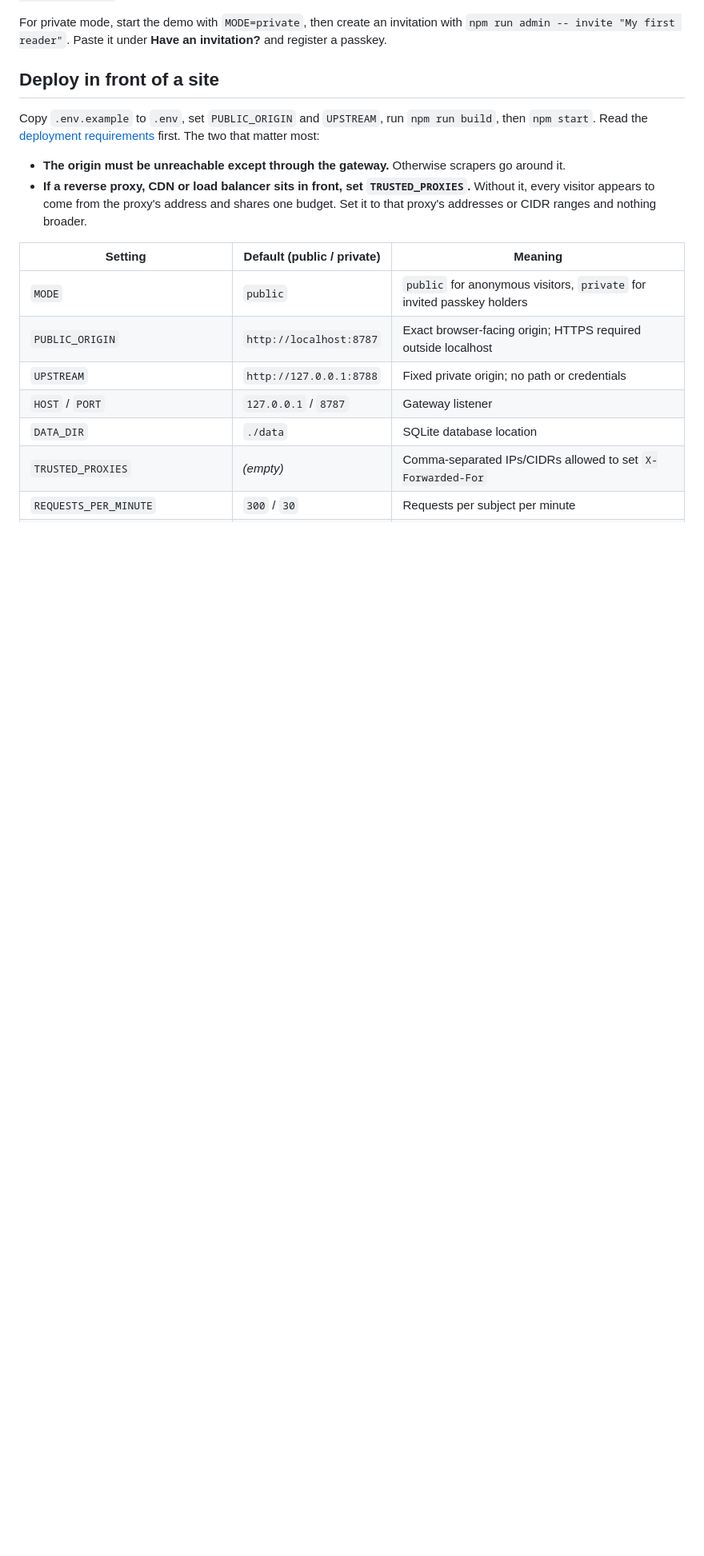
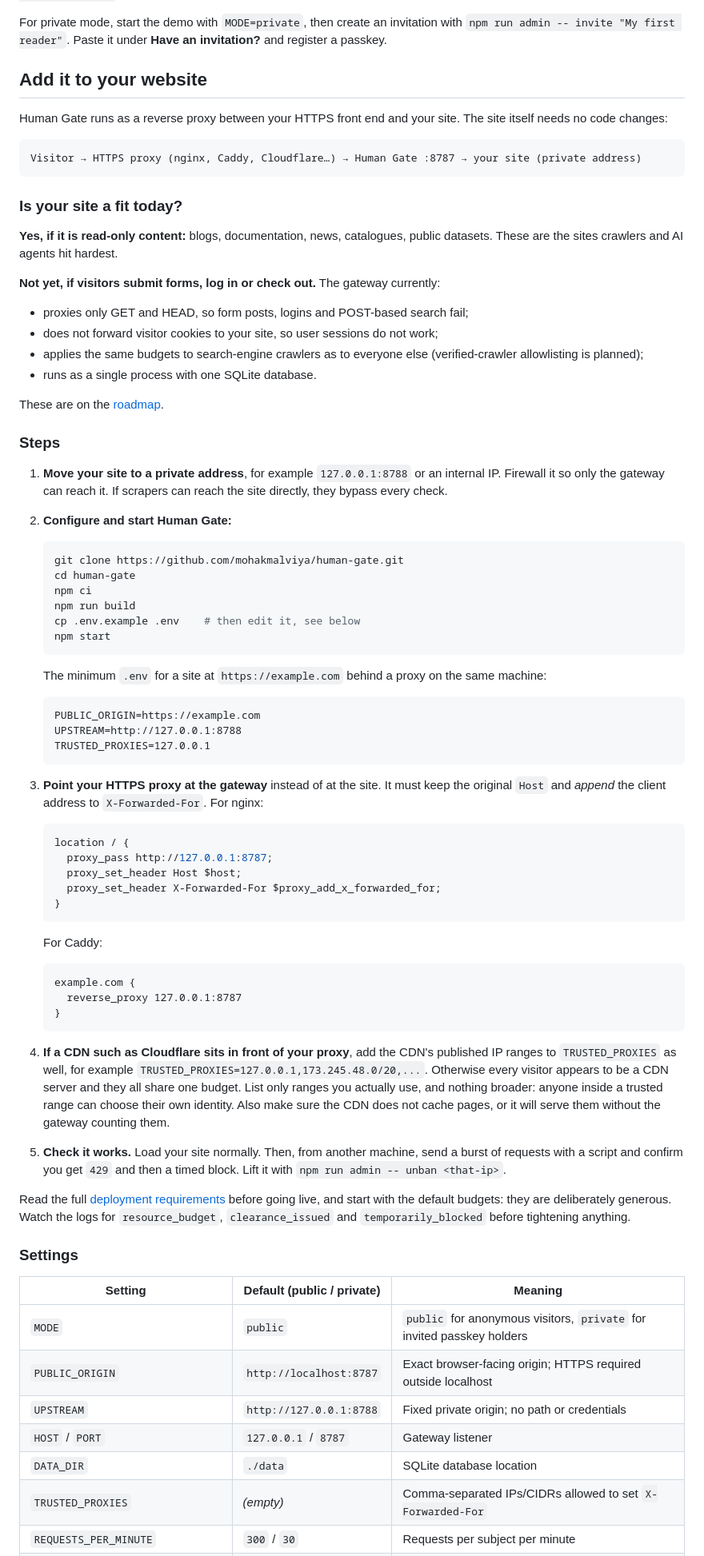
Before and after one commit to mohakmalviya/voight, a Markdown page: README.md, the part around the change. Shown at 80% size. Drawn GitHub-style; blank space fills up the shorter version.

Commit message:
Add website integration guide to the README
Explain the reverse-proxy topology, which sites fit today (read-only
content) and which do not yet (forms, logins, sessions), and give
step-by-step setup with nginx, Caddy and CDN/Cloudflare notes.

Co-Authored-By: Claude Opus 5.5 <noreply@anthropic.com>

````diff
--- a/README.md
+++ b/README.md
@@ -49,12 +49,74 @@ Visit a few pages to see the check. Then send a burst of requests with a script,
 
 For private mode, start the demo with `MODE=private`, then create an invitation with `npm run admin -- invite "My first reader"`. Paste it under **Have an invitation?** and register a passkey.
 
-## Deploy in front of a site
+## Add it to your website
 
-Copy `.env.example` to `.env`, set `PUBLIC_ORIGIN` and `UPSTREAM`, run `npm run build`, then `npm start`. Read the [deployment requirements](docs/deployment.md) first. The two that matter most:
+Human Gate runs as a reverse proxy between your HTTPS front end and your site. The site itself needs no code changes:
 
-- **The origin must be unreachable except through the gateway.** Otherwise scrapers go around it.
-- **If a reverse proxy, CDN or load balancer sits in front, set `TRUSTED_PROXIES`.** Without it, every visitor appears to come from the proxy's address and shares one budget. Set it to that proxy's addresses or CIDR ranges and nothing broader.
+```
+Visitor → HTTPS proxy (nginx, Caddy, Cloudflare…) → Human Gate :8787 → your site (private address)
+```
+
+### Is your site a fit today?
+
+**Yes, if it is read-only content:** blogs, documentation, news, catalogues, public datasets. These are the sites crawlers and AI agents hit hardest.
+
+**Not yet, if visitors submit forms, log in or check out.** The gateway currently:
+
+- proxies only GET and HEAD, so form posts, logins and POST-based search fail;
+- does not forward visitor cookies to your site, so user sessions do not work;
+- applies the same budgets to search-engine crawlers as to everyone else (verified-crawler allowlisting is planned);
+- runs as a single process with one SQLite database.
+
+These are on the [roadmap](docs/roadmap.md).
+
+### Steps
+
+1. **Move your site to a private address**, for example `127.0.0.1:8788` or an internal IP. Firewall it so only the gateway can reach it. If scrapers can reach the site directly, they bypass every check.
+2. **Configure and start Human Gate:**
+
+   ```sh
+   git clone https://github.com/mohakmalviya/human-gate.git
+   cd human-gate
+   npm ci
+   npm run build
+   cp .env.example .env    # then edit it, see below
+   npm start
+   ```
+
+   The minimum `.env` for a site at `https://example.com` behind a proxy on the same machine:
+
+   ```
+   PUBLIC_ORIGIN=https://example.com
+   UPSTREAM=http://127.0.0.1:8788
+   TRUSTED_PROXIES=127.0.0.1
+   ```
+
+3. **Point your HTTPS proxy at the gateway** instead of at the site. It must keep the original `Host` and *append* the client address to `X-Forwarded-For`. For nginx:
+
+   ```nginx
+   location / {
+     proxy_pass http://127.0.0.1:8787;
+     proxy_set_header Host $host;
+     proxy_set_header X-Forwarded-For $proxy_add_x_forwarded_for;
+   }
+   ```
+
+   For Caddy:
+
+   ```
+   example.com {
+     reverse_proxy 127.0.0.1:8787
+   }
+   ```
+
+4. **If a CDN such as Cloudflare sits in front of your proxy**, add the CDN's published IP ranges to `TRUSTED_PROXIES` as well, for example `TRUSTED_PROXIES=127.0.0.1,173.245.48.0/20,...`. Otherwise every visitor appears to be a CDN server and they all share one budget. List only ranges you actually use, and nothing broader: anyone inside a trusted range can choose their own identity. Also make sure the CDN does not cache pages, or it will serve them without the gateway counting them.
+
+5. **Check it works.** Load your site normally. Then, from another machine, send a burst of requests with a script and confirm you get `429` and then a timed block. Lift it with `npm run admin -- unban <that-ip>`.
+
+Read the full [deployment requirements](docs/deployment.md) before going live, and start with the default budgets: they are deliberately generous. Watch the logs for `resource_budget`, `clearance_issued` and `temporarily_blocked` before tightening anything.
+
+### Settings
 
 | Setting | Default (public / private) | Meaning |
 | --- | --- | --- |
````
